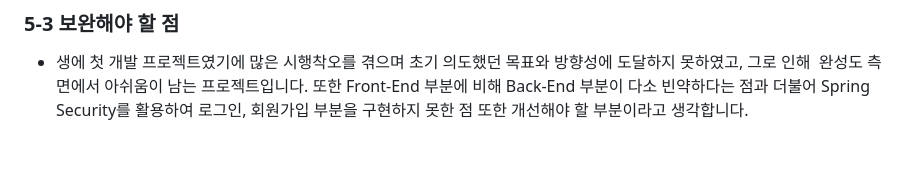
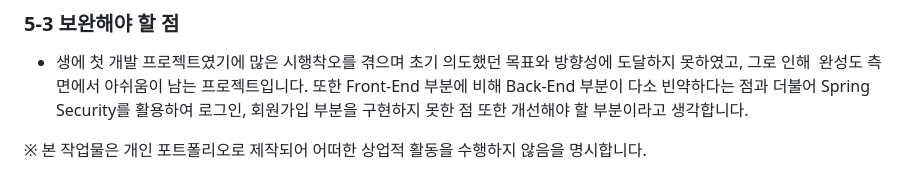
Before and after one commit to jongkwon5/Entertainment, a Markdown page: README.md, the part around the change. Drawn GitHub-style; blank space fills up the shorter version.

```diff
--- a/README.md
+++ b/README.md
@@ -164,3 +164,6 @@ MyBatis를 활용하여 게시판 페이징 처리 및 특정 게시글 검색
 + 생에 첫 개발 프로젝트였기에 많은 시행착오를 겪으며 초기 의도했던 목표와 방향성에 도달하지 못하였고, 그로 인해
 완성도 측면에서 아쉬움이 남는 프로젝트입니다. 또한 Front-End 부분에 비해 Back-End 부분이 다소 빈약하다는 점과
 더불어 Spring Security를 활용하여 로그인, 회원가입 부분을 구현하지 못한 점 또한 개선해야 할 부분이라고 생각합니다.
+
+
+※ 본 작업물은 개인 포트폴리오로 제작되어 어떠한 상업적 활동을 수행하지 않음을 명시합니다.
```
